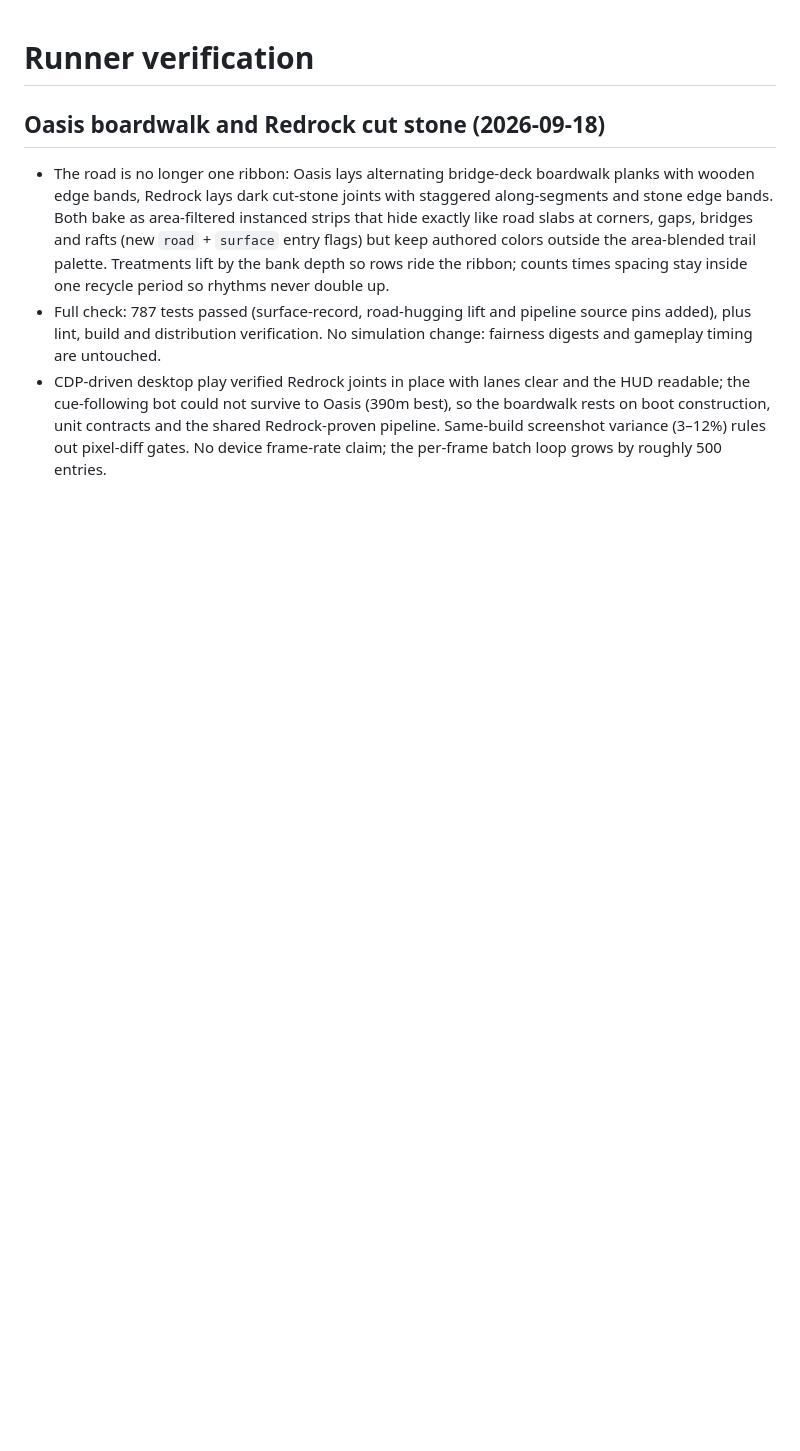
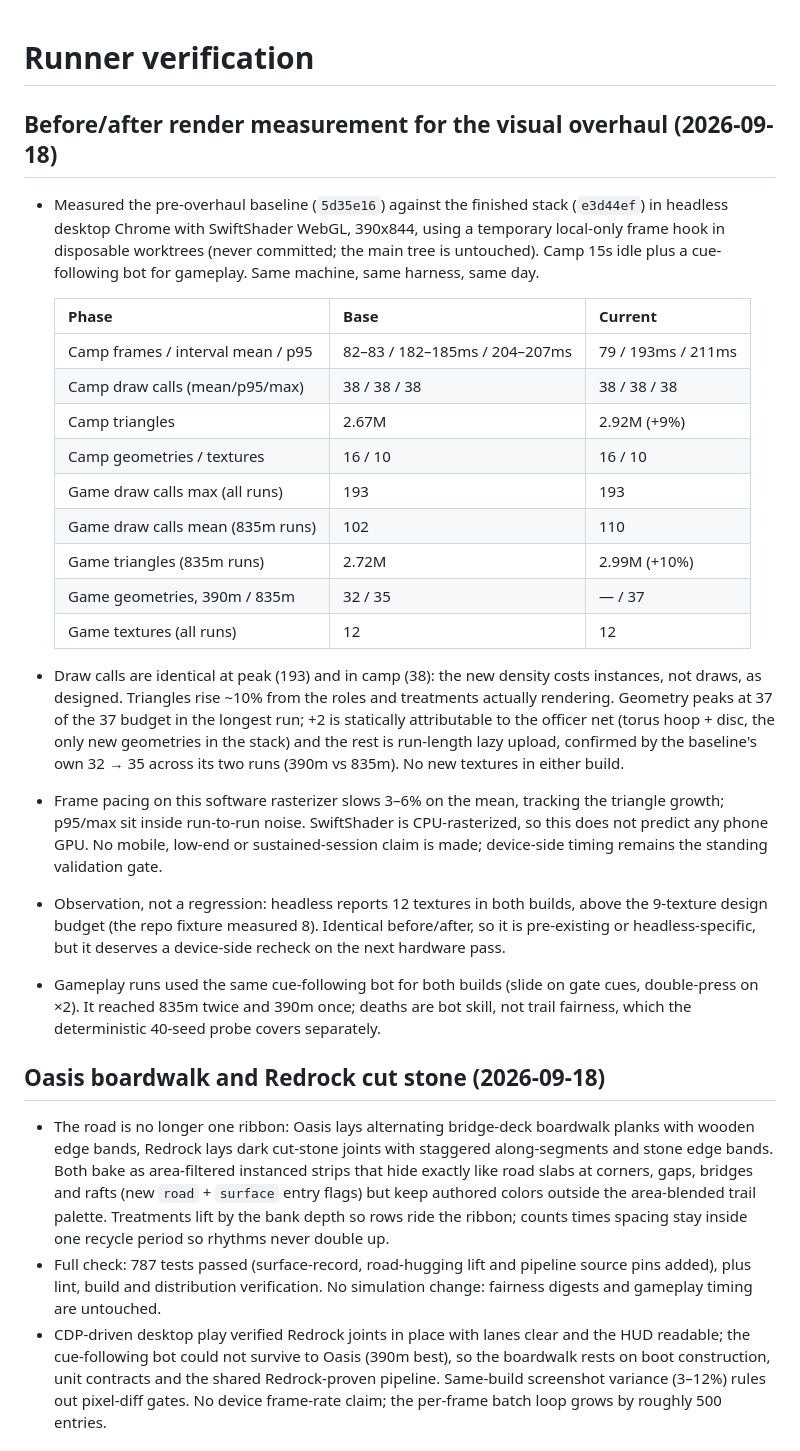
Before and after one commit to jonbiro/DogeQuest-1989, a Markdown page: RUNNER-VERIFICATION.md, the part around the change. GitHub-like rendering; blank space fills up the shorter version.

Commit message:
Record before/after render measurements for the visual overhaul
Headless-Chrome comparison of the pre-overhaul baseline against the
finished stack, camp and bot-driven gameplay: identical draw-call
peaks (193) and camp (38), ~10% more triangles, geometries 37/37
with +2 statically from the officer net, textures unchanged. Full
method, numbers, confounds and the texture-budget observation in
the verification log. No source changes.

```diff
--- a/RUNNER-VERIFICATION.md
+++ b/RUNNER-VERIFICATION.md
@@ -1,4 +1,45 @@
 # Runner verification
+
+## Before/after render measurement for the visual overhaul (2026-09-18)
+
+- Measured the pre-overhaul baseline (`5d35e16`) against the finished stack
+  (`e3d44ef`) in headless desktop Chrome with SwiftShader WebGL, 390x844,
+  using a temporary local-only frame hook in disposable worktrees (never
+  committed; the main tree is untouched). Camp 15s idle plus a cue-following
+  bot for gameplay. Same machine, same harness, same day.
+
+  | Phase | Base | Current |
+  | --- | --- | --- |
+  | Camp frames / interval mean / p95 | 82–83 / 182–185ms / 204–207ms | 79 / 193ms / 211ms |
+  | Camp draw calls (mean/p95/max) | 38 / 38 / 38 | 38 / 38 / 38 |
+  | Camp triangles | 2.67M | 2.92M (+9%) |
+  | Camp geometries / textures | 16 / 10 | 16 / 10 |
+  | Game draw calls max (all runs) | 193 | 193 |
+  | Game draw calls mean (835m runs) | 102 | 110 |
+  | Game triangles (835m runs) | 2.72M | 2.99M (+10%) |
+  | Game geometries, 390m / 835m | 32 / 35 | — / 37 |
+  | Game textures (all runs) | 12 | 12 |
+
+- Draw calls are identical at peak (193) and in camp (38): the new density
+  costs instances, not draws, as designed. Triangles rise ~10% from the
+  roles and treatments actually rendering. Geometry peaks at 37 of the 37
+  budget in the longest run; +2 is statically attributable to the officer
+  net (torus hoop + disc, the only new geometries in the stack) and the
+  rest is run-length lazy upload, confirmed by the baseline's own 32 → 35
+  across its two runs (390m vs 835m). No new textures in either build.
+- Frame pacing on this software rasterizer slows 3–6% on the mean, tracking
+  the triangle growth; p95/max sit inside run-to-run noise. SwiftShader is
+  CPU-rasterized, so this does not predict any phone GPU. No mobile,
+  low-end or sustained-session claim is made; device-side timing remains
+  the standing validation gate.
+- Observation, not a regression: headless reports 12 textures in both
+  builds, above the 9-texture design budget (the repo fixture measured 8).
+  Identical before/after, so it is pre-existing or headless-specific, but
+  it deserves a device-side recheck on the next hardware pass.
+- Gameplay runs used the same cue-following bot for both builds (slide on
+  gate cues, double-press on ×2). It reached 835m twice and 390m once;
+  deaths are bot skill, not trail fairness, which the deterministic
+  40-seed probe covers separately.
 
 ## Oasis boardwalk and Redrock cut stone (2026-09-18)
 
```
